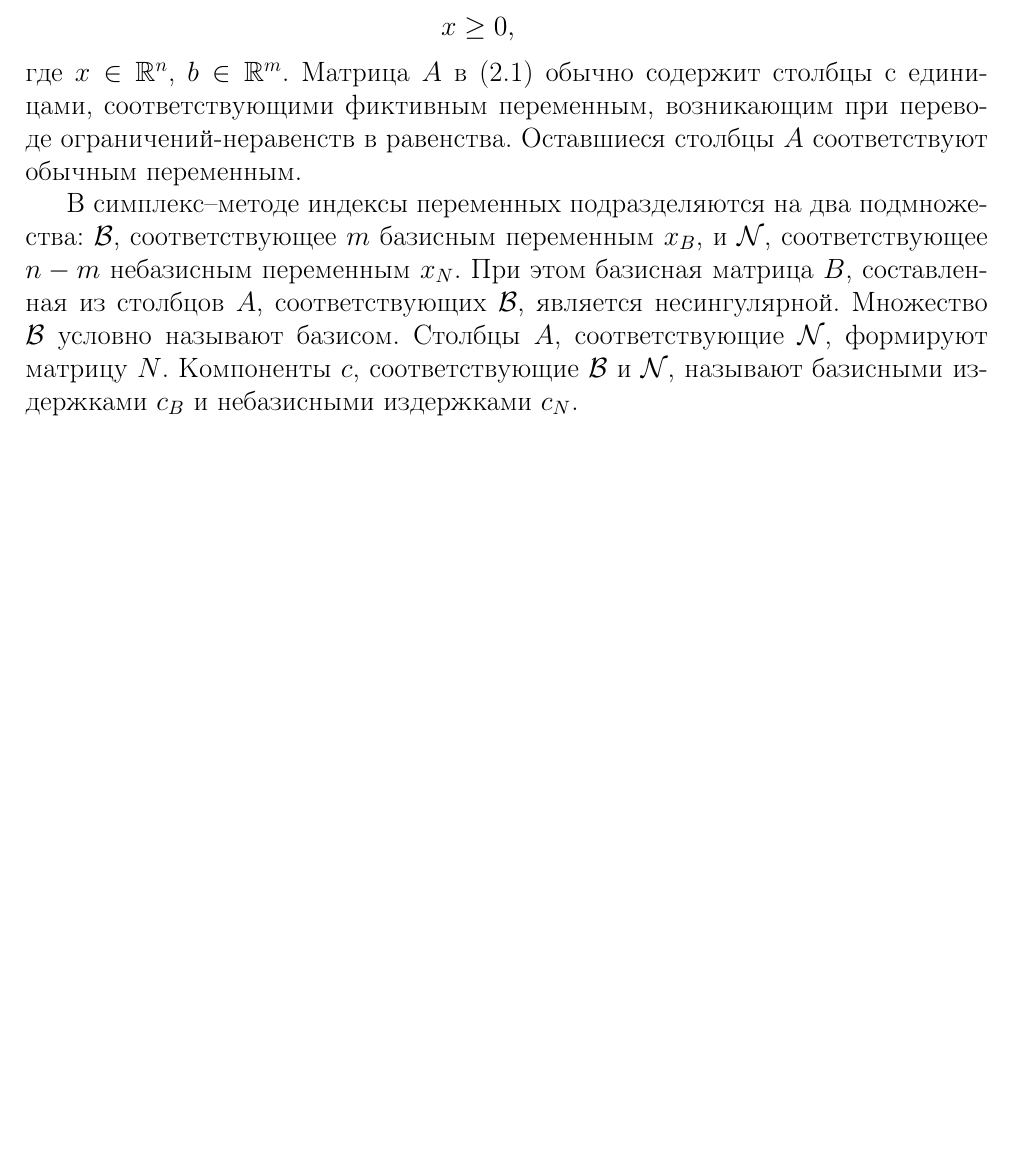
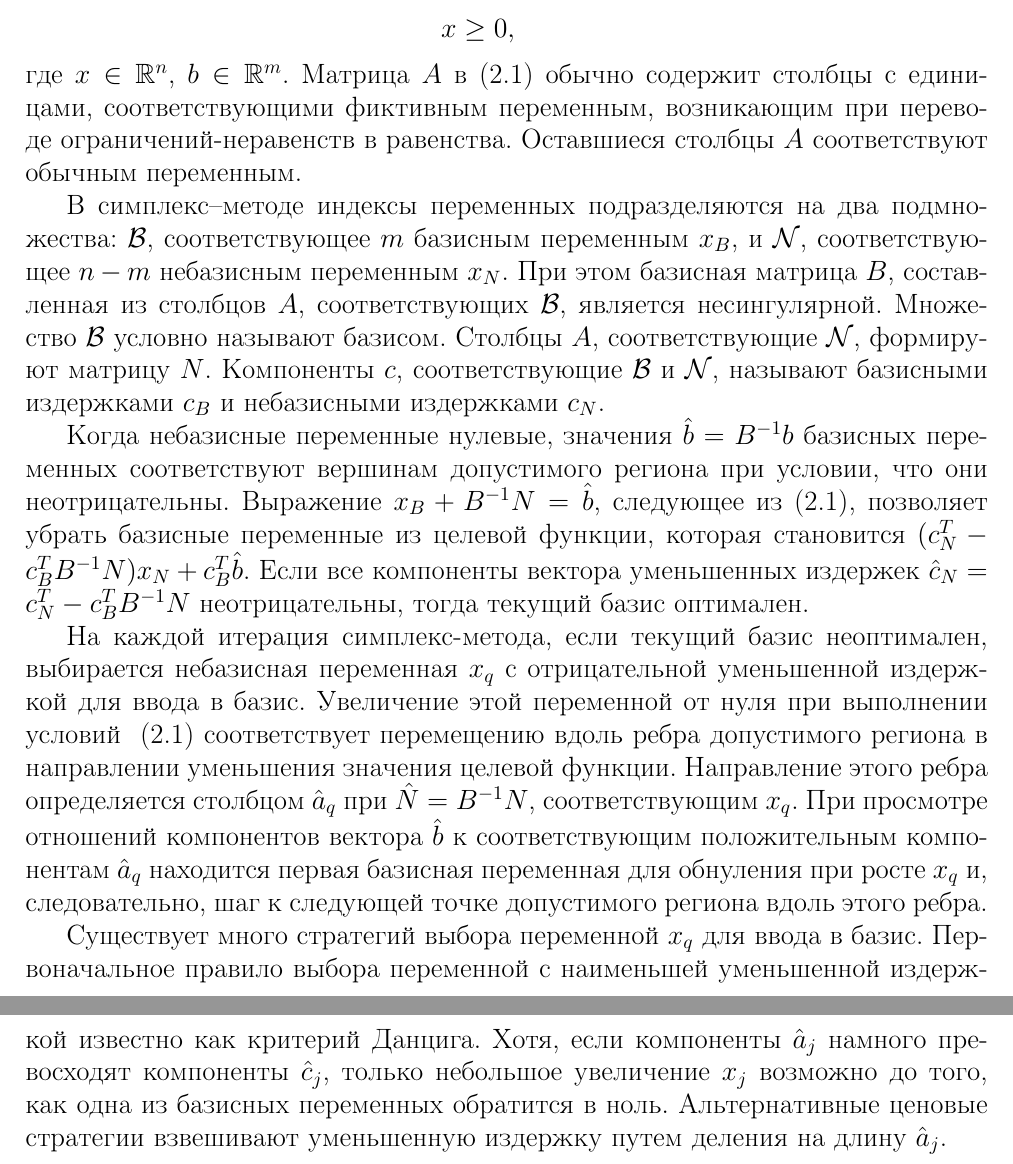
Before and after one commit to slavabzb/disser, a LaTeX thesis (paper/main.tex): part of page 2 of 2 before the commit and two parts of pages 2 and 3 of 3 after it, the two joined at a grey line, cut so that both start at the same text, the shorter picture padded with empty space. Compiled offline with pdfLaTeX; the source files are stored in an older character set and shown here as Unicode; a LaTeX package or settings file that is missing is left out.

Commit message:
Continue describing simplex

```diff
--- a/paper/main.tex
+++ b/paper/main.tex
@@ -58,18 +58,46 @@
 \end{array}
 \end{equation}
 
-\noindent где $x\in\mathbb{R}^n$, $b\in\mathbb{R}^m$. Матрица $A$
+\noindent где~$x\in\mathbb{R}^n$, $b\in\mathbb{R}^m$. Матрица~$A$
 в~(\ref{eq:LP}) обычно содержит столбцы с единицами, соответствующими
 фиктивным переменным, возникающим при переводе ограничений-неравенств в
-равенства. Оставшиеся столбцы $A$ соответствуют обычным переменным.
+равенства. Оставшиеся столбцы~$A$ соответствуют обычным переменным.
 
 В симплекс--методе индексы переменных подразделяются на два подмножества:
-$\mathcal{B}$, соответствующее $m$ базисным переменным $x_B$,
-и $\mathcal{N}$, соответствующее $n-m$ небазисным переменным $x_N$.
-При этом базисная матрица $B$, составленная из столбцов $A$, соответствующих
-$\mathcal{B}$, является несингулярной. Множество $\mathcal{B}$ условно
-называют базисом. Столбцы $A$, соответствующие $\mathcal{N}$, формируют
-матрицу $N$. Компоненты $c$, соответствующие $\mathcal{B}$ и $\mathcal{N}$,
-называют базисными издержками $c_B$ и небазисными издержками $c_N$.
+$\mathcal{B}$, соответствующее~$m$ базисным переменным~$x_B$,
+и~$\mathcal{N}$, соответствующее~$n-m$ небазисным переменным~$x_N$.
+При этом базисная матрица~$B$, составленная из столбцов~$A$,
+соответствующих~$\mathcal{B}$, является несингулярной.
+Множество~$\mathcal{B}$ условно называют базисом. Столбцы~$A$,
+соответствующие~$\mathcal{N}$, формируют матрицу~$N$. Компоненты~$c$,
+соответствующие~$\mathcal{B}$ и~$\mathcal{N}$, называют базисными
+издержками~$c_B$ и небазисными издержками~$c_N$.
+
+Когда небазисные переменные нулевые, значения~$\hat b=B^{-1}b$ базисных
+переменных соответствуют вершинам допустимого региона при условии, что
+они неотрицательны. Выражение~$x_B+B^{-1}N=\hat b$, следующее из~(\ref{eq:LP}),
+позволяет убрать базисные переменные из целевой функции, которая
+становится~$(c_N^T-c_B^TB^{-1}N)x_N+c_B^T\hat b$. Если все
+компоненты вектора уменьшенных издержек~$\hat c_N=c_N^T-c_B^TB^{-1}N$
+неотрицательны, тогда текущий базис оптимален.
+
+На каждой итерация симплекс-метода, если текущий базис неоптимален,
+выбирается небазисная переменная~$x_q$ с отрицательной уменьшенной издержкой
+для ввода в базис. Увеличение этой переменной от нуля при выполнении
+условий~~(\ref{eq:LP}) соответствует перемещению вдоль ребра допустимого
+региона в направлении уменьшения значения целевой функции. Направление
+этого ребра определяется столбцом~$\hat a_q$ при~$\hat N=B^{-1}N$,
+соответствующим~$x_q$. При просмотре отношений компонентов вектора~$\hat b$
+к соответствующим положительным компонентам~$\hat a_q$ находится первая
+базисная переменная для обнуления при росте~$x_q$ и, следовательно,
+шаг к следующей точке допустимого региона вдоль этого ребра.
+
+Существует много стратегий выбора переменной~$x_q$ для ввода в базис.
+Первоначальное правило выбора переменной с наименьшей уменьшенной
+издержкой известно как критерий Данцига. Хотя, если компоненты~$\hat a_j$
+намного превосходят компоненты~$\hat c_j$, только небольшое увеличение~$x_j$
+возможно до того, как одна из базисных переменных обратится в ноль.
+Альтернативные ценовые стратегии взвешивают уменьшенную издержку путем
+деления на длину~$\hat a_j$.
 
 \end{document}
```
Also changed, not shown: paper/main.pdf, 3 other files.
